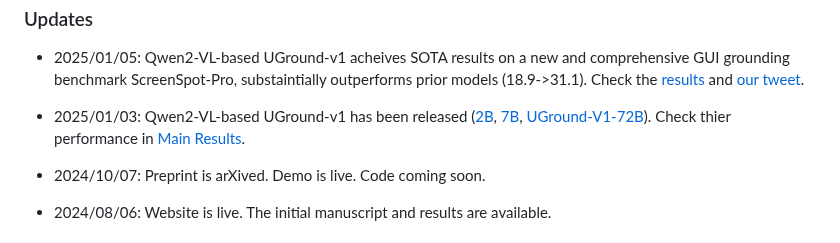
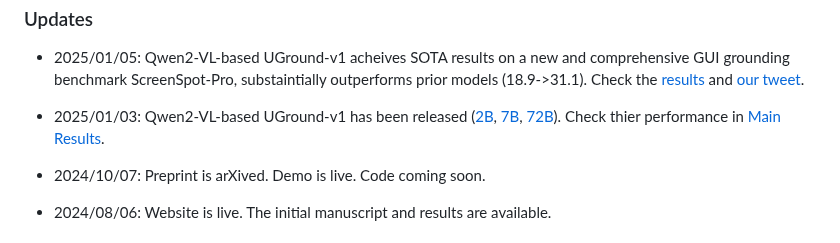
Before and after one commit to OSU-NLP-Group/UGround, a Markdown page: README.md, the part around the change. Drawn GitHub-style.

```diff
--- a/README.md
+++ b/README.md
@@ -15,7 +15,7 @@ This is the official code repository for the project: *Navigating the Digital Wo
 
 - 2025/01/05: Qwen2-VL-based UGround-v1 acheives SOTA results on a new and comprehensive GUI grounding benchmark ScreenSpot-Pro, substaintially outperforms prior models (18.9->31.1). Check the [results](https://gui-agent.github.io/grounding-leaderboard/) and [our tweet](https://x.com/BoyuGouNLP/status/1876299190889742391).
 
-- 2025/01/03: Qwen2-VL-based UGround-v1 has been released ([2B](https://huggingface.co/osunlp/UGround-V1-2B), [7B](https://huggingface.co/osunlp/UGround-V1-7B), [UGround-V1-72B](https://huggingface.co/osunlp/UGround-V1-72B)). Check thier performance in [Main Results](#main-results).
+- 2025/01/03: Qwen2-VL-based UGround-v1 has been released ([2B](https://huggingface.co/osunlp/UGround-V1-2B), [7B](https://huggingface.co/osunlp/UGround-V1-7B), [72B](https://huggingface.co/osunlp/UGround-V1-72B)). Check thier performance in [Main Results](#main-results).
 
 - 2024/10/07: Preprint is arXived. Demo is live. Code coming soon.
 
```
